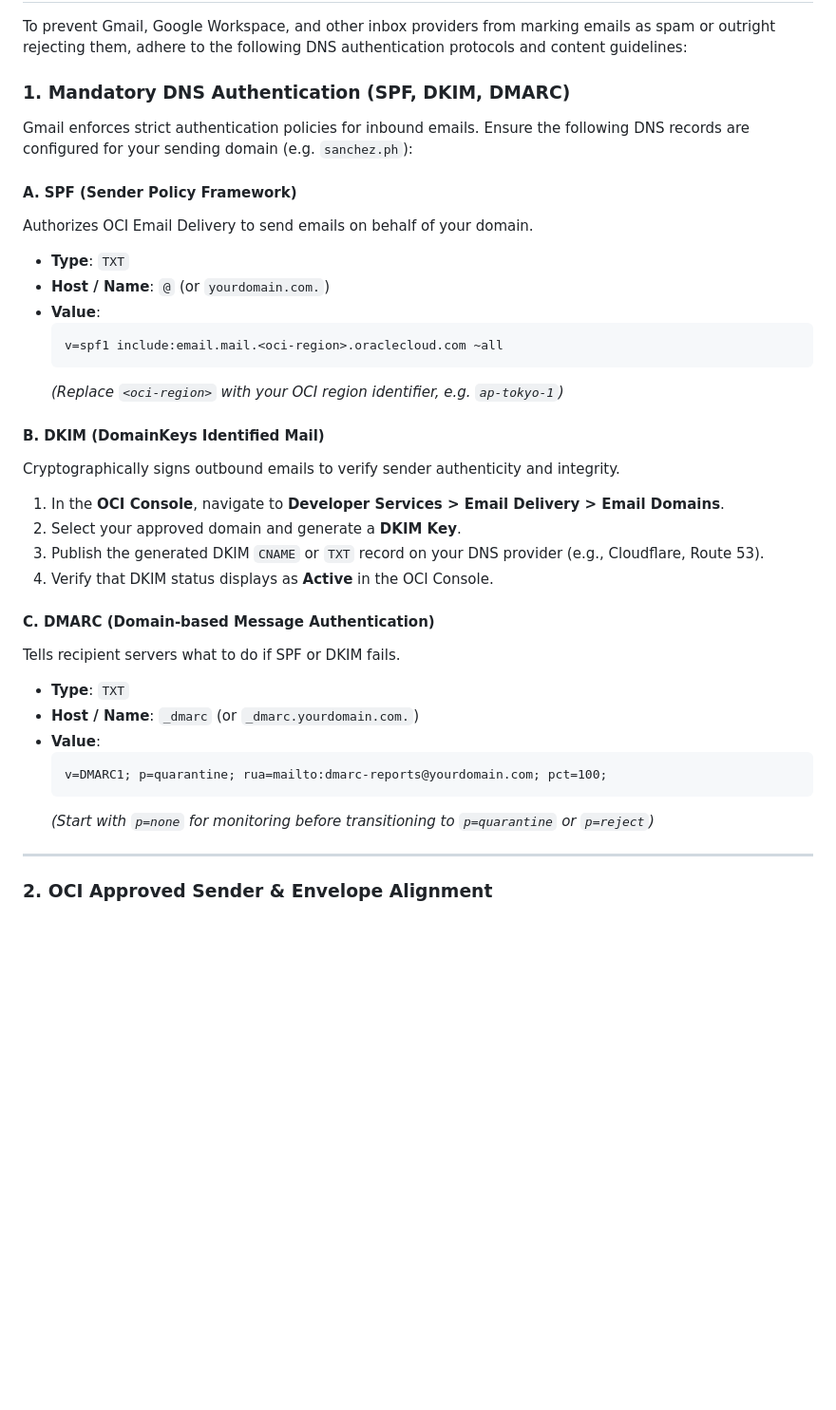
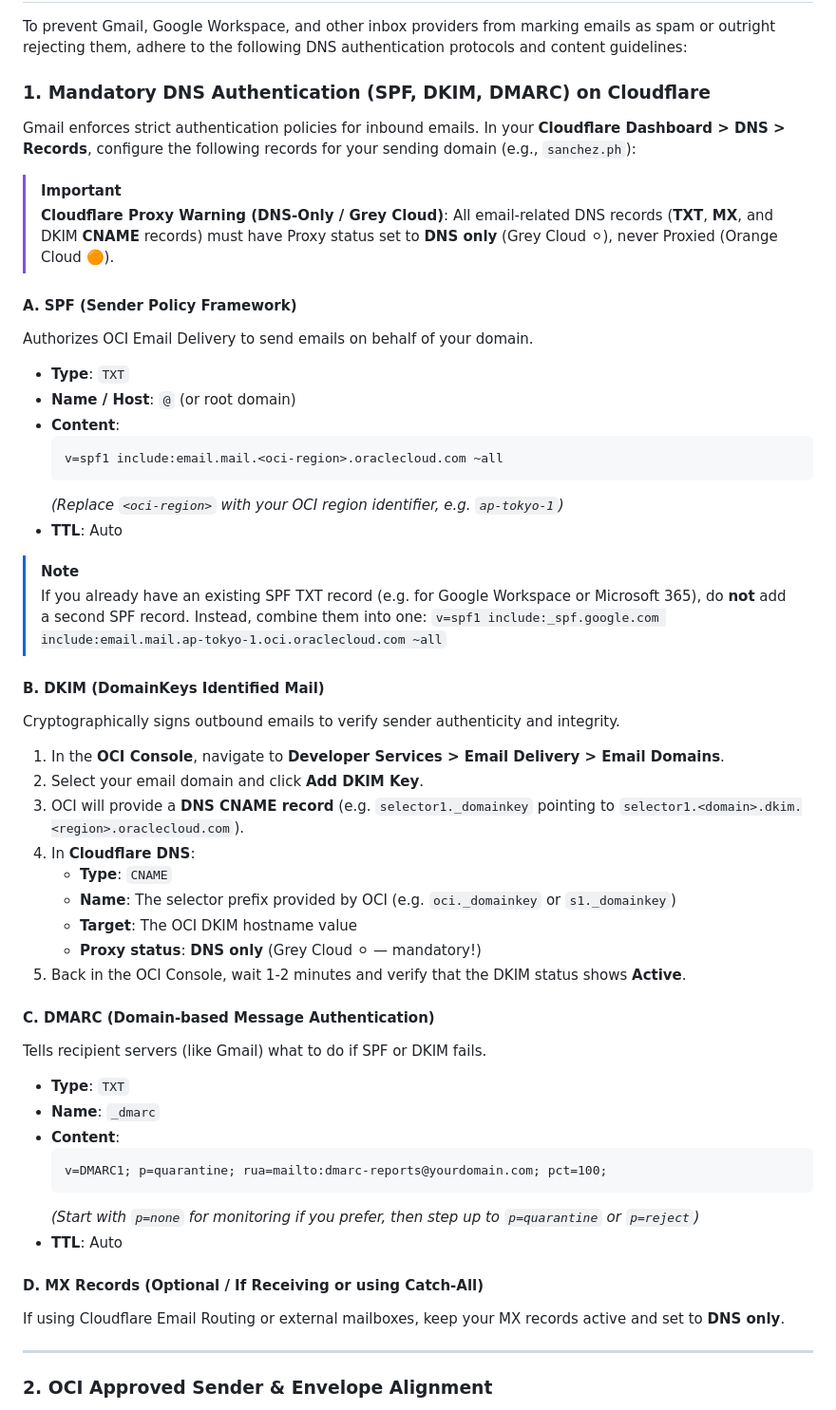
Before and after one commit to tildemark/email-sender, a Markdown page: README.md, the part around the change. Shown at 95% size. GitHub-like rendering; blank space fills up the shorter version.

Commit message:
docs: add Cloudflare DNS configuration and grey-cloud instructions

````diff
--- a/README.md
+++ b/README.md
@@ -168,36 +168,54 @@ Public. No authentication required.
 
 To prevent Gmail, Google Workspace, and other inbox providers from marking emails as spam or outright rejecting them, adhere to the following DNS authentication protocols and content guidelines:
 
-### 1. Mandatory DNS Authentication (SPF, DKIM, DMARC)
+### 1. Mandatory DNS Authentication (SPF, DKIM, DMARC) on Cloudflare
 
-Gmail enforces strict authentication policies for inbound emails. Ensure the following DNS records are configured for your sending domain (e.g. `sanchez.ph`):
+Gmail enforces strict authentication policies for inbound emails. In your **Cloudflare Dashboard > DNS > Records**, configure the following records for your sending domain (e.g., `sanchez.ph`):
+
+> [!IMPORTANT]
+> **Cloudflare Proxy Warning (DNS-Only / Grey Cloud)**:
+> All email-related DNS records (**TXT**, **MX**, and DKIM **CNAME** records) must have Proxy status set to **DNS only** (Grey Cloud ⚪), never Proxied (Orange Cloud 🟠).
 
 #### A. SPF (Sender Policy Framework)
 Authorizes OCI Email Delivery to send emails on behalf of your domain.
 - **Type**: `TXT`
-- **Host / Name**: `@` (or `yourdomain.com.`)
-- **Value**:
+- **Name / Host**: `@` (or root domain)
+- **Content**:
   ```text
   v=spf1 include:email.mail.<oci-region>.oraclecloud.com ~all
   ```
   *(Replace `<oci-region>` with your OCI region identifier, e.g. `ap-tokyo-1`)*
+- **TTL**: Auto
+
+> [!NOTE]
+> If you already have an existing SPF TXT record (e.g. for Google Workspace or Microsoft 365), do **not** add a second SPF record. Instead, combine them into one:
+> `v=spf1 include:_spf.google.com include:email.mail.ap-tokyo-1.oci.oraclecloud.com ~all`
 
 #### B. DKIM (DomainKeys Identified Mail)
 Cryptographically signs outbound emails to verify sender authenticity and integrity.
 1. In the **OCI Console**, navigate to **Developer Services > Email Delivery > Email Domains**.
-2. Select your approved domain and generate a **DKIM Key**.
-3. Publish the generated DKIM `CNAME` or `TXT` record on your DNS provider (e.g., Cloudflare, Route 53).
-4. Verify that DKIM status displays as **Active** in the OCI Console.
+2. Select your email domain and click **Add DKIM Key**.
+3. OCI will provide a **DNS CNAME record** (e.g. `selector1._domainkey` pointing to `selector1.<domain>.dkim.<region>.oraclecloud.com`).
+4. In **Cloudflare DNS**:
+   - **Type**: `CNAME`
+   - **Name**: The selector prefix provided by OCI (e.g. `oci._domainkey` or `s1._domainkey`)
+   - **Target**: The OCI DKIM hostname value
+   - **Proxy status**: **DNS only** (Grey Cloud ⚪ — mandatory!)
+5. Back in the OCI Console, wait 1-2 minutes and verify that the DKIM status shows **Active**.
 
 #### C. DMARC (Domain-based Message Authentication)
-Tells recipient servers what to do if SPF or DKIM fails.
+Tells recipient servers (like Gmail) what to do if SPF or DKIM fails.
 - **Type**: `TXT`
-- **Host / Name**: `_dmarc` (or `_dmarc.yourdomain.com.`)
-- **Value**:
+- **Name**: `_dmarc`
+- **Content**:
   ```text
   v=DMARC1; p=quarantine; rua=mailto:dmarc-reports@yourdomain.com; pct=100;
   ```
-  *(Start with `p=none` for monitoring before transitioning to `p=quarantine` or `p=reject`)*
+  *(Start with `p=none` for monitoring if you prefer, then step up to `p=quarantine` or `p=reject`)*
+- **TTL**: Auto
+
+#### D. MX Records (Optional / If Receiving or using Catch-All)
+If using Cloudflare Email Routing or external mailboxes, keep your MX records active and set to **DNS only**.
 
 ---
 
````
